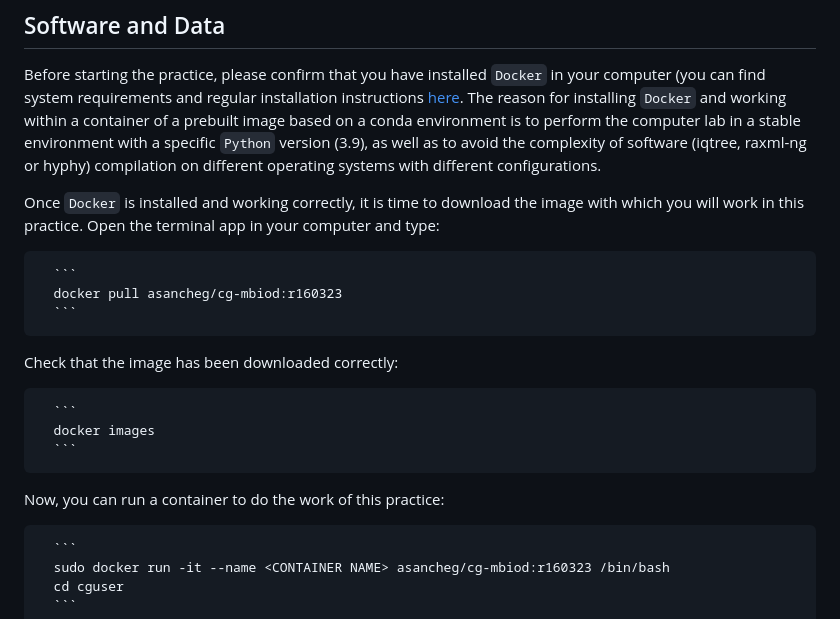
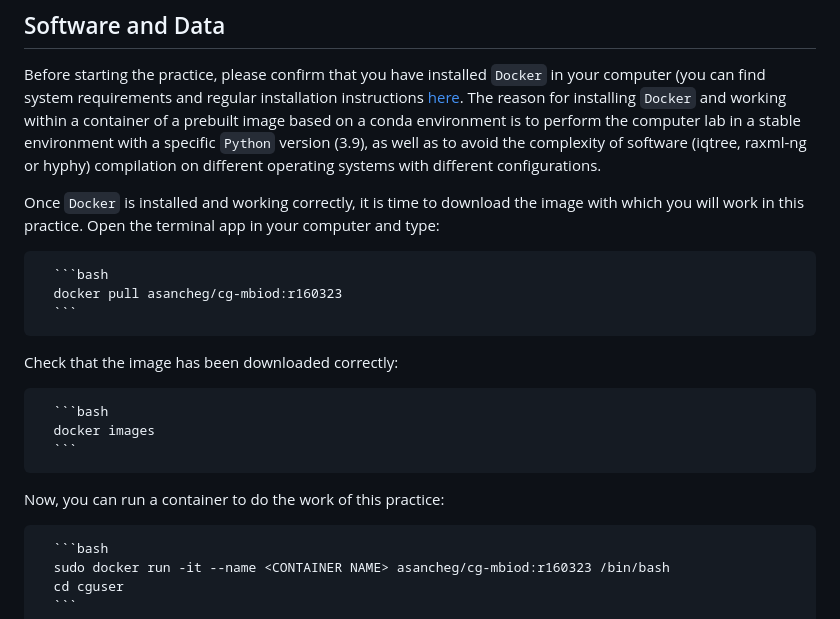
Before and after one commit to salejandro/EGiG-MBIOD, a Markdown page: README.md, the part around the change. Rendered like a GitHub page.

````diff
--- a/README.md
+++ b/README.md
@@ -52,19 +52,19 @@ Before starting the practice, please confirm that you have installed `Docker` in
 
 Once `Docker` is installed and working correctly, it is time to download the image with which you will work in this practice. Open the terminal app in your computer and type:
 
-      ```
+      ```bash
       docker pull asancheg/cg-mbiod:r160323
       ```
 
 Check that the image has been downloaded correctly:
 
-      ```
+      ```bash
       docker images
       ```
 
 Now, you can run a container to do the work of this practice:
 
-      ```
+      ```bash
       sudo docker run -it --name <CONTAINER NAME> asancheg/cg-mbiod:r160323 /bin/bash
       cd cguser
       ```
````
